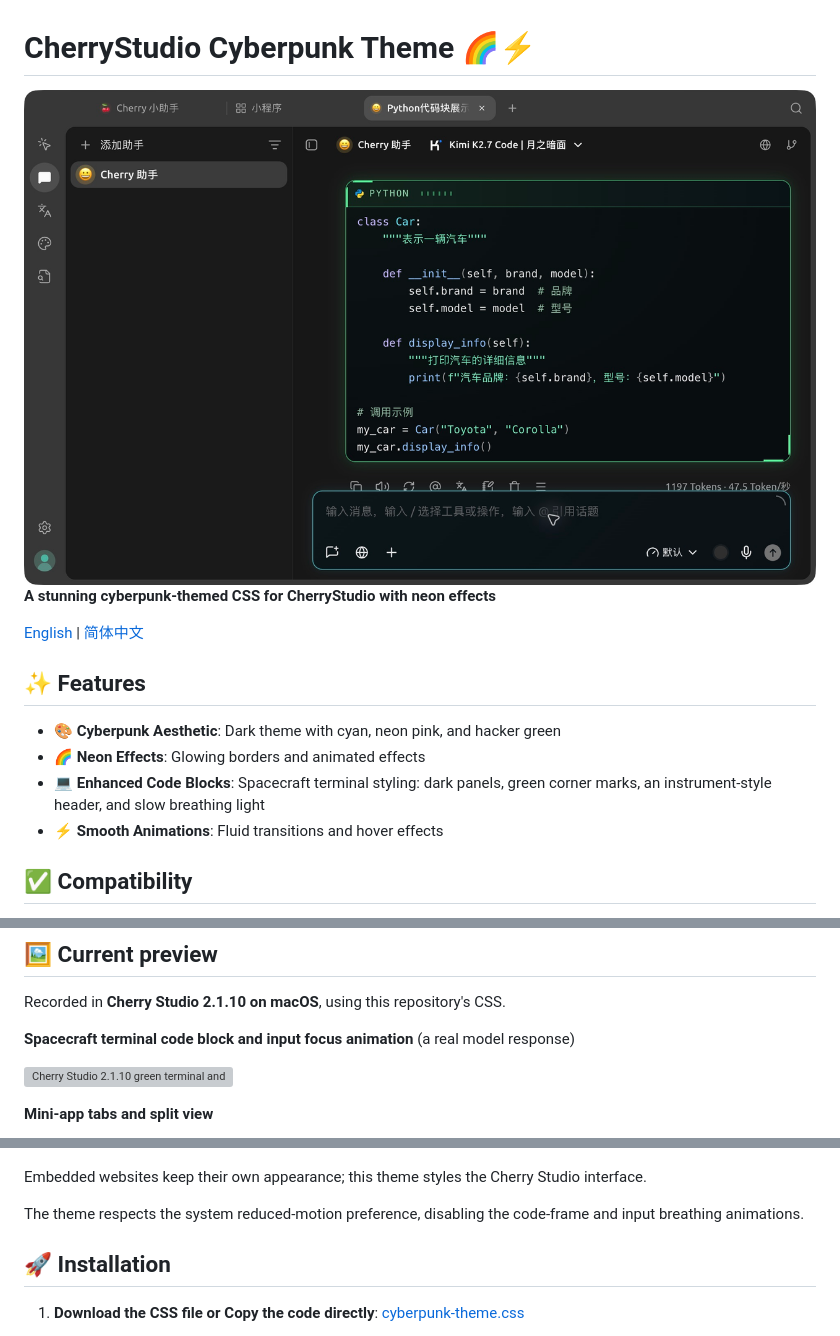
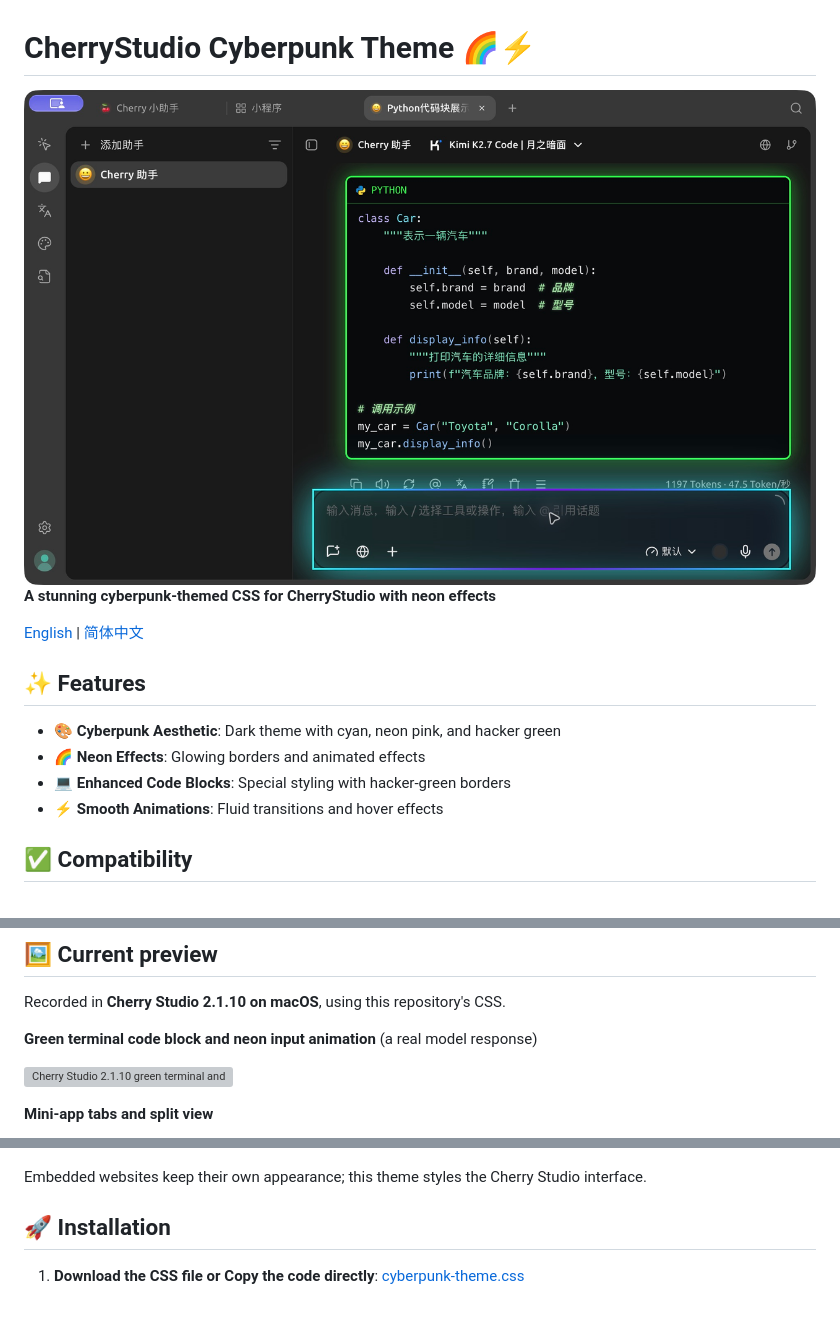
Before and after one commit to ooRussell63/CherryStudio-CyberPunk, a Markdown page: README.md, 3 parts joined by grey strips. Rendered like a GitHub page; pictures changed too: screenshots/v2.1.10-preview.png; blank space fills up the shorter version; grey boxes are pictures that could not be loaded.

Commit message:
Revert spacecraft styling and restore neon terminal preview

```diff
--- a/README.md
+++ b/README.md
@@ -12,7 +12,7 @@
 
 - 🎨 **Cyberpunk Aesthetic**: Dark theme with cyan, neon pink, and hacker green
 - 🌈 **Neon Effects**: Glowing borders and animated effects
-- 💻 **Enhanced Code Blocks**: Spacecraft terminal styling: dark panels, green corner marks, an instrument-style header, and slow breathing light
+- 💻 **Enhanced Code Blocks**: Special styling with hacker-green borders
 - ⚡ **Smooth Animations**: Fluid transitions and hover effects
 
 ## ✅ Compatibility
@@ -27,7 +27,7 @@ Legacy compatibility is outside the current maintenance scope. The historical mi
 
 Recorded in **Cherry Studio 2.1.10 on macOS**, using this repository's CSS.
 
-**Spacecraft terminal code block and input focus animation** (a real model response)
+**Green terminal code block and neon input animation** (a real model response)
 
 ![Cherry Studio 2.1.10 green terminal and neon input animation](screenshots/v2.1.10-neon.gif)
 
@@ -36,8 +36,6 @@ Recorded in **Cherry Studio 2.1.10 on macOS**, using this repository's CSS.
 ![Cherry Studio 2.1.10 mini-app and split-view demo](screenshots/v2.1.10-miniapps.gif)
 
 Embedded websites keep their own appearance; this theme styles the Cherry Studio interface.
-
-The theme respects the system reduced-motion preference, disabling the code-frame and input breathing animations.
 
 ## 🚀 Installation
 
```
Also changed, not shown: README_CN.md (+2 -4 lines), 2 other files.
